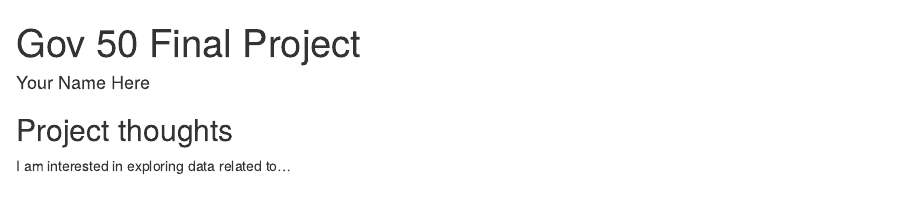
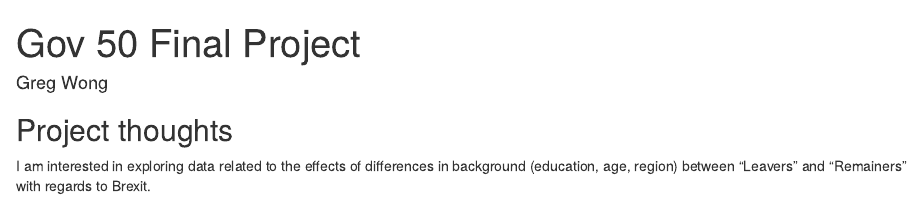
Before and after one commit to ghpmw/gov50finalproj, an R Markdown document (index.Rmd): the page in a window 1100 px wide, from its top. Rendered offline with R 4.5, knitr and Pandoc, with nearby package versions; drawn as R Markdown's standard HTML page in place of the format the file asks for.

Commit message:
Update index.Rmd1

```diff
--- a/index.Rmd
+++ b/index.Rmd
@@ -1,6 +1,6 @@
 ---
 title: "Gov 50 Final Project"
-author: "Your Name Here"
+author: "Greg Wong"
 description: "My final project"
 output:
   distill::distill_article:
@@ -11,4 +11,4 @@ output:
 
 ## Project thoughts
 
-I am interested in exploring data related to...
+I am interested in exploring data related to the effects of differences in background (education, age, region) between "Leavers" and "Remainers" with regards to Brexit.
```
